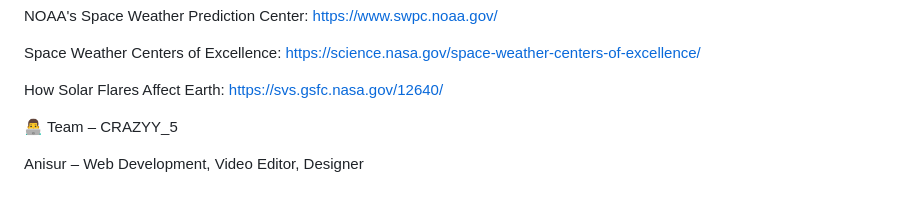
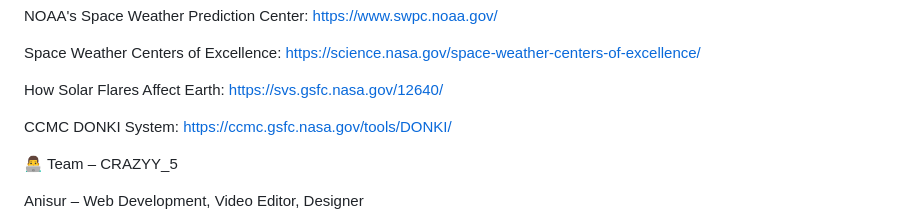
Before and after one commit to anisur06/StellarStories, a Markdown page: README.md, the part around the change. Rendered like a GitHub page; blank space fills up the shorter version.

```diff
--- a/README.md
+++ b/README.md
@@ -74,6 +74,7 @@ Space Weather Centers of Excellence: https://science.nasa.gov/space-weather-cent
 
 How Solar Flares Affect Earth: https://svs.gsfc.nasa.gov/12640/
 
+CCMC DONKI System: https://ccmc.gsfc.nasa.gov/tools/DONKI/
 
 👨‍💻 Team – CRAZYY_5
 
```
